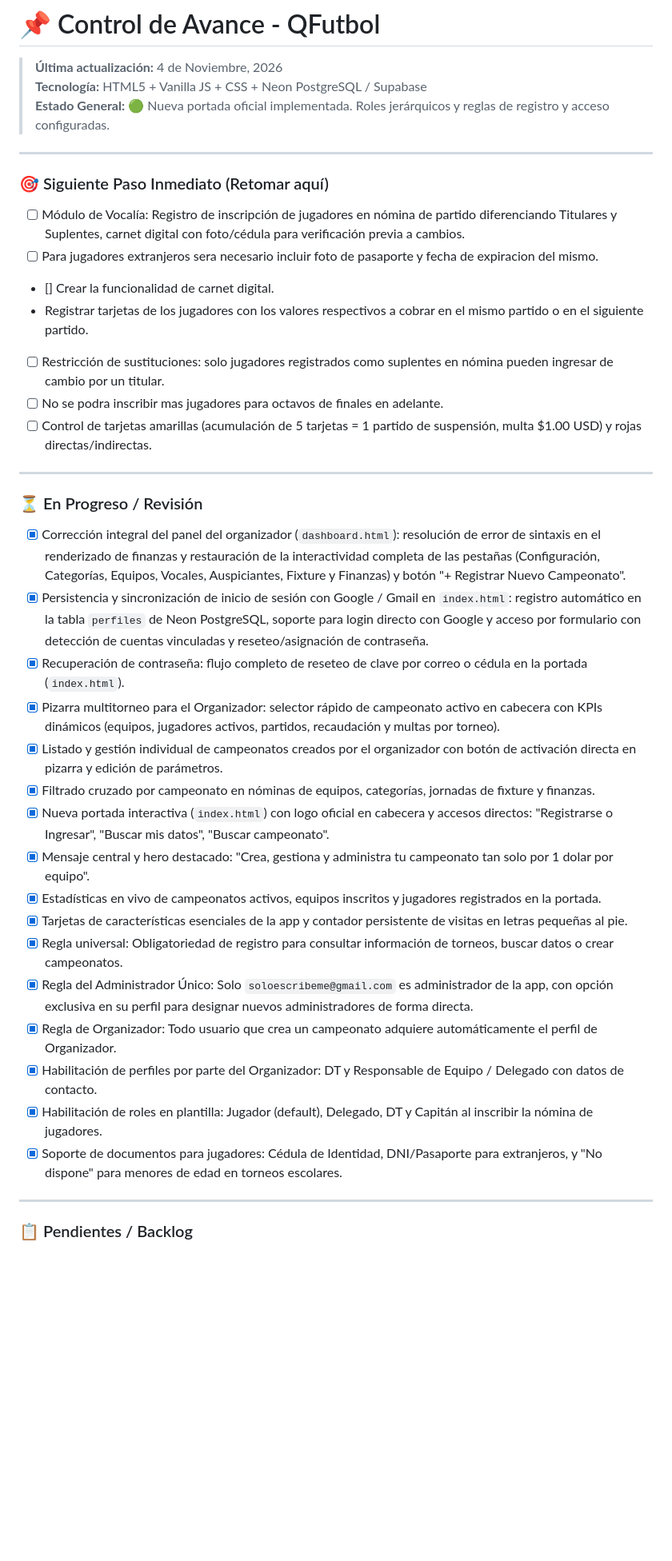
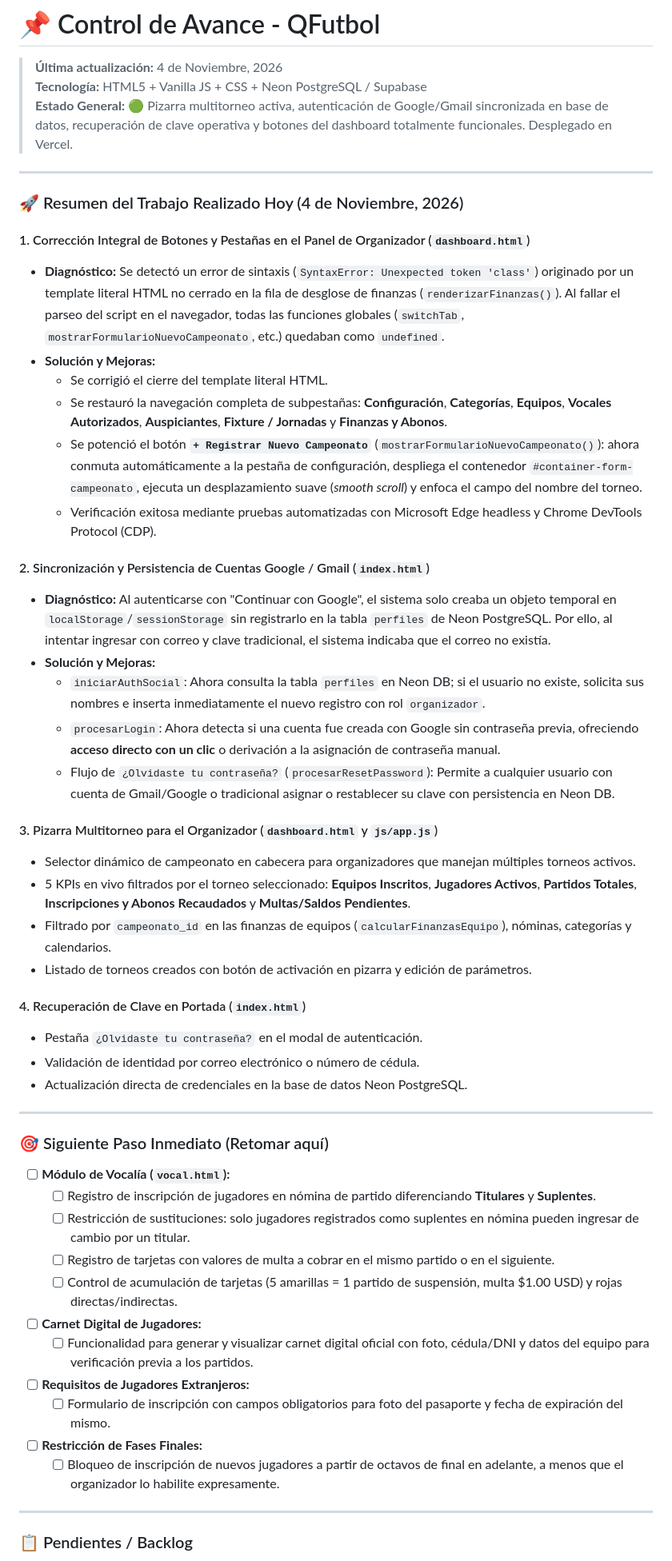
Before and after one commit to soloescribeme/qfutbol, a Markdown page: control.md, the part around one of its changes. Shown at 80% size. Rendered like a GitHub page; blank space fills up the shorter version.

Commit message:
Actualizar control.md con el resumen detallado de tareas completadas hoy

```diff
--- a/control.md
+++ b/control.md
@@ -2,39 +2,52 @@
 
 > **Última actualización:** 4 de Noviembre, 2026
 > **Tecnología:** HTML5 + Vanilla JS + CSS + Neon PostgreSQL / Supabase
-> **Estado General:** 🟢 Nueva portada oficial implementada. Roles jerárquicos y reglas de registro y acceso configuradas.
+> **Estado General:** 🟢 Pizarra multitorneo activa, autenticación de Google/Gmail sincronizada en base de datos, recuperación de clave operativa y botones del dashboard totalmente funcionales. Desplegado en Vercel.
+
+---
+
+### 🚀 Resumen del Trabajo Realizado Hoy (4 de Noviembre, 2026)
+
+#### 1. Corrección Integral de Botones y Pestañas en el Panel de Organizador (`dashboard.html`)
+- **Diagnóstico:** Se detectó un error de sintaxis (`SyntaxError: Unexpected token 'class'`) originado por un template literal HTML no cerrado en la fila de desglose de finanzas (`renderizarFinanzas()`). Al fallar el parseo del script en el navegador, todas las funciones globales (`switchTab`, `mostrarFormularioNuevoCampeonato`, etc.) quedaban como `undefined`.
+- **Solución y Mejoras:**
+  - Se corrigió el cierre del template literal HTML.
+  - Se restauró la navegación completa de subpestañas: **Configuración**, **Categorías**, **Equipos**, **Vocales Autorizados**, **Auspiciantes**, **Fixture / Jornadas** y **Finanzas y Abonos**.
+  - Se potenció el botón **`+ Registrar Nuevo Campeonato`** (`mostrarFormularioNuevoCampeonato()`): ahora conmuta automáticamente a la pestaña de configuración, despliega el contenedor `#container-form-campeonato`, ejecuta un desplazamiento suave (*smooth scroll*) y enfoca el campo del nombre del torneo.
+  - Verificación exitosa mediante pruebas automatizadas con Microsoft Edge headless y Chrome DevTools Protocol (CDP).
+
+#### 2. Sincronización y Persistencia de Cuentas Google / Gmail (`index.html`)
+- **Diagnóstico:** Al autenticarse con "Continuar con Google", el sistema solo creaba un objeto temporal en `localStorage`/`sessionStorage` sin registrarlo en la tabla `perfiles` de Neon PostgreSQL. Por ello, al intentar ingresar con correo y clave tradicional, el sistema indicaba que el correo no existía.
+- **Solución y Mejoras:**
+  - `iniciarAuthSocial`: Ahora consulta la tabla `perfiles` en Neon DB; si el usuario no existe, solicita sus nombres e inserta inmediatamente el nuevo registro con rol `organizador`.
+  - `procesarLogin`: Ahora detecta si una cuenta fue creada con Google sin contraseña previa, ofreciendo **acceso directo con un clic** o derivación a la asignación de contraseña manual.
+  - Flujo de `¿Olvidaste tu contraseña?` (`procesarResetPassword`): Permite a cualquier usuario con cuenta de Gmail/Google o tradicional asignar o restablecer su clave con persistencia en Neon DB.
+
+#### 3. Pizarra Multitorneo para el Organizador (`dashboard.html` y `js/app.js`)
+- Selector dinámico de campeonato en cabecera para organizadores que manejan múltiples torneos activos.
+- 5 KPIs en vivo filtrados por el torneo seleccionado: **Equipos Inscritos**, **Jugadores Activos**, **Partidos Totales**, **Inscripciones y Abonos Recaudados** y **Multas/Saldos Pendientes**.
+- Filtrado por `campeonato_id` en las finanzas de equipos (`calcularFinanzasEquipo`), nóminas, categorías y calendarios.
+- Listado de torneos creados con botón de activación en pizarra y edición de parámetros.
+
+#### 4. Recuperación de Clave en Portada (`index.html`)
+- Pestaña `¿Olvidaste tu contraseña?` en el modal de autenticación.
+- Validación de identidad por correo electrónico o número de cédula.
+- Actualización directa de credenciales en la base de datos Neon PostgreSQL.
 
 ---
 
 ### 🎯 Siguiente Paso Inmediato (Retomar aquí)
-- [ ] Módulo de Vocalía: Registro de inscripción de jugadores en nómina de partido diferenciando Titulares y Suplentes, carnet digital con foto/cédula para verificación previa a cambios.
-- [ ] Para jugadores extranjeros sera necesario incluir foto de pasaporte y fecha de expiracion del mismo.
-- []  Crear la funcionalidad de carnet digital.
-- Registrar tarjetas de los jugadores con los valores respectivos a cobrar en el mismo partido o en el siguiente partido.
-
-- [ ] Restricción de sustituciones: solo jugadores registrados como suplentes en nómina pueden ingresar de cambio por un titular.
-- [ ] No se podra inscribir mas jugadores para octavos de finales en adelante.
-- [ ] Control de tarjetas amarillas (acumulación de 5 tarjetas = 1 partido de suspensión, multa $1.00 USD) y rojas directas/indirectas.
-
----
-
-### ⏳ En Progreso / Revisión
-- [x] Corrección integral del panel del organizador (`dashboard.html`): resolución de error de sintaxis en el renderizado de finanzas y restauración de la interactividad completa de las pestañas (Configuración, Categorías, Equipos, Vocales, Auspiciantes, Fixture y Finanzas) y botón "+ Registrar Nuevo Campeonato".
-- [x] Persistencia y sincronización de inicio de sesión con Google / Gmail en `index.html`: registro automático en la tabla `perfiles` de Neon PostgreSQL, soporte para login directo con Google y acceso por formulario con detección de cuentas vinculadas y reseteo/asignación de contraseña.
-- [x] Recuperación de contraseña: flujo completo de reseteo de clave por correo o cédula en la portada (`index.html`).
-- [x] Pizarra multitorneo para el Organizador: selector rápido de campeonato activo en cabecera con KPIs dinámicos (equipos, jugadores activos, partidos, recaudación y multas por torneo).
-- [x] Listado y gestión individual de campeonatos creados por el organizador con botón de activación directa en pizarra y edición de parámetros.
-- [x] Filtrado cruzado por campeonato en nóminas de equipos, categorías, jornadas de fixture y finanzas.
-- [x] Nueva portada interactiva (`index.html`) con logo oficial en cabecera y accesos directos: "Registrarse o Ingresar", "Buscar mis datos", "Buscar campeonato".
-- [x] Mensaje central y hero destacado: "Crea, gestiona y administra tu campeonato tan solo por 1 dolar por equipo".
-- [x] Estadísticas en vivo de campeonatos activos, equipos inscritos y jugadores registrados en la portada.
-- [x] Tarjetas de características esenciales de la app y contador persistente de visitas en letras pequeñas al pie.
-- [x] Regla universal: Obligatoriedad de registro para consultar información de torneos, buscar datos o crear campeonatos.
-- [x] Regla del Administrador Único: Solo `soloescribeme@gmail.com` es administrador de la app, con opción exclusiva en su perfil para designar nuevos administradores de forma directa.
-- [x] Regla de Organizador: Todo usuario que crea un campeonato adquiere automáticamente el perfil de Organizador.
-- [x] Habilitación de perfiles por parte del Organizador: DT y Responsable de Equipo / Delegado con datos de contacto.
-- [x] Habilitación de roles en plantilla: Jugador (default), Delegado, DT y Capitán al inscribir la nómina de jugadores.
-- [x] Soporte de documentos para jugadores: Cédula de Identidad, DNI/Pasaporte para extranjeros, y "No dispone" para menores de edad en torneos escolares.
+- [ ] **Módulo de Vocalía (`vocal.html`):**
+  - [ ] Registro de inscripción de jugadores en nómina de partido diferenciando **Titulares** y **Suplentes**.
+  - [ ] Restricción de sustituciones: solo jugadores registrados como suplentes en nómina pueden ingresar de cambio por un titular.
+  - [ ] Registro de tarjetas con valores de multa a cobrar en el mismo partido o en el siguiente.
+  - [ ] Control de acumulación de tarjetas (5 amarillas = 1 partido de suspensión, multa $1.00 USD) y rojas directas/indirectas.
+- [ ] **Carnet Digital de Jugadores:**
+  - [ ] Funcionalidad para generar y visualizar carnet digital oficial con foto, cédula/DNI y datos del equipo para verificación previa a los partidos.
+- [ ] **Requisitos de Jugadores Extranjeros:**
+  - [ ] Formulario de inscripción con campos obligatorios para foto del pasaporte y fecha de expiración del mismo.
+- [ ] **Restricción de Fases Finales:**
+  - [ ] Bloqueo de inscripción de nuevos jugadores a partir de octavos de final en adelante, a menos que el organizador lo habilite expresamente.
 
 ---
 
```
Also changed, not shown: other parts of control.md (+3 -5 lines).
